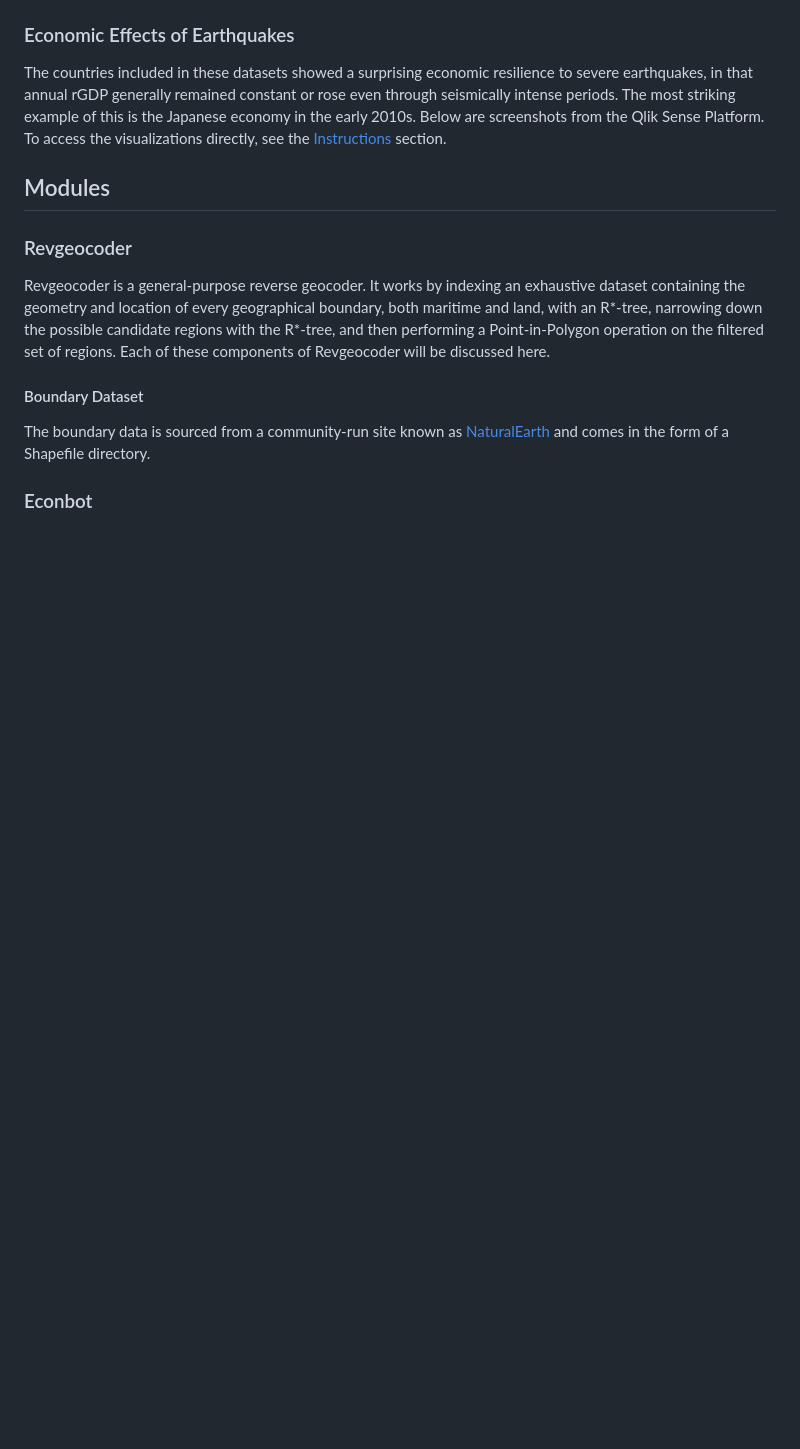
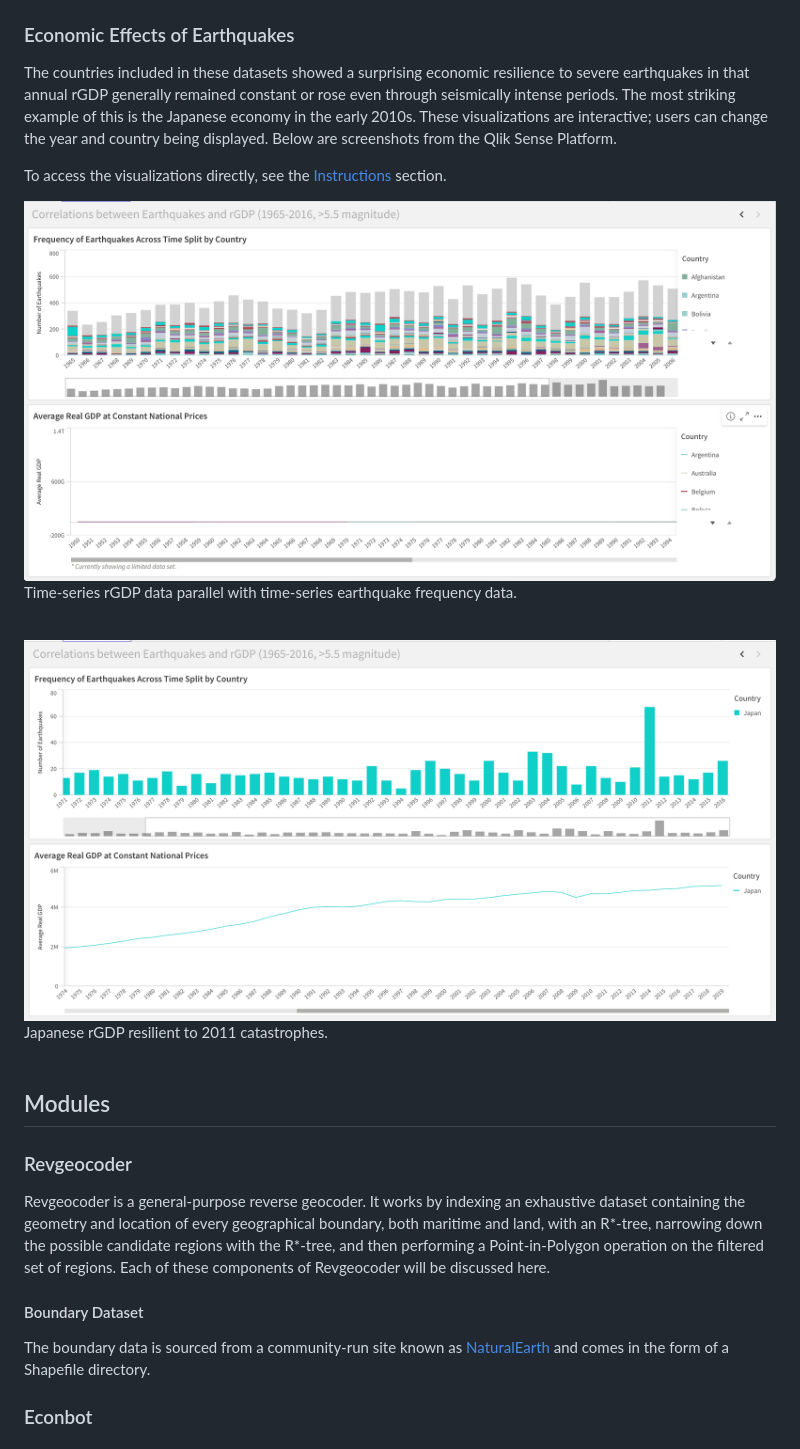
Before and after one commit to meyassu/quaker, a Markdown page: README.md, the part around one of its changes. GitHub-like rendering; blank space fills up the shorter version.

```diff
--- a/README.md
+++ b/README.md
@@ -45,7 +55,15 @@ The spatial distribution of earthquakes is concentrated most around the Ring of
 
 
 ### Economic Effects of Earthquakes
-The countries included in these datasets showed a surprising economic resilience to severe earthquakes, in that annual rGDP generally remained constant or rose even through seismically intense periods. The most striking example of this is the Japanese economy in the early 2010s. Below are screenshots from the Qlik Sense Platform. To access the visualizations directly, see the [Instructions](#instructions) section.
+The countries included in these datasets showed a surprising economic resilience to severe earthquakes in that annual rGDP generally remained constant or rose even through seismically intense periods. The most striking example of this is the Japanese economy in the early 2010s.  These visualizations are interactive; users can change the year and country being displayed. Below are screenshots from the Qlik Sense Platform.
+
+To access the visualizations directly, see the [Instructions](#instructions) section.
+
+![spatiotemporal-visualization-1987](https://github.com/meyassu/quaker/raw/main/documentation/img/earthquakes_rgdp.png?raw=true)
+Time-series rGDP data parallel with time-series earthquake frequency data.<br><br>
+
+![spatiotemporal-visualization-2011](https://github.com/meyassu/quaker/raw/main/documentation/img/earthquakes_rgdp_japan.png?raw=true)
+Japanese rGDP resilient to 2011 catastrophes.<br><br>
 
 ## Modules
 
```
Also changed, not shown: other parts of README.md (+12 -2 lines).
